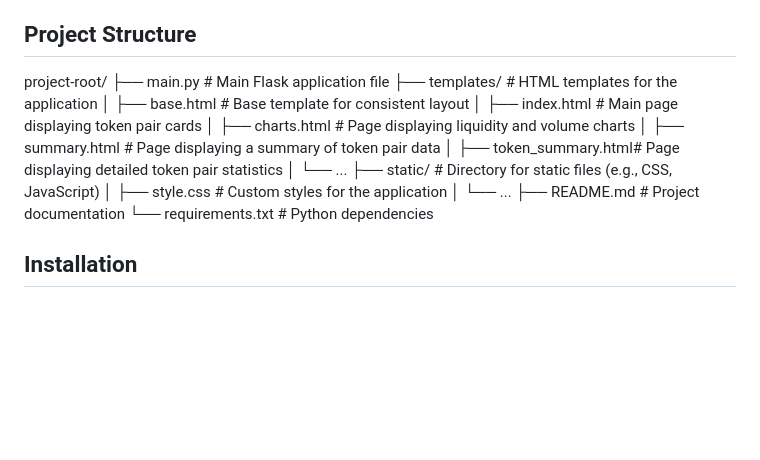
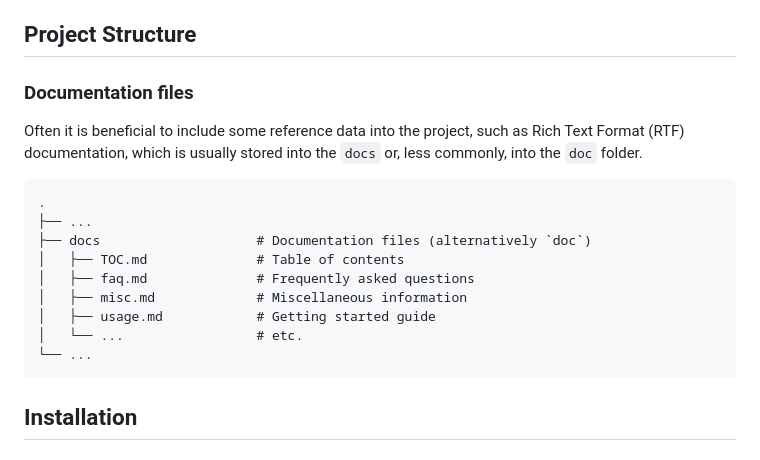
Before and after one commit to howe-s/Arbscreener, a Markdown page: README.md, the part around the change. GitHub-like rendering; blank space fills up the shorter version.

Commit message:
readmetest

```diff
--- a/README.md
+++ b/README.md
@@ -14,21 +14,36 @@ This project is a Flask-based web application that integrates with the Dexscreen
 ## Project Structure
 
 
-
-project-root/
+<!-- project-root/
 ├── main.py              # Main Flask application file
-├── templates/          # HTML templates for the application
+├── templates/           # HTML templates for the application
 │   ├── base.html        # Base template for consistent layout
-│   ├── index.html        # Main page displaying token pair cards
-│   ├── charts.html       # Page displaying liquidity and volume charts
-│   ├── summary.html      # Page displaying a summary of token pair data
-│   ├── token_summary.html# Page displaying detailed token pair statistics
+│   ├── index.html       # Main page displaying token pair cards
+│   ├── charts.html      # Page displaying liquidity and volume charts
+│   ├── summary.html     # Page displaying a summary of token pair data
+│   ├── token_summary.html # Page displaying detailed token pair statistics
 │   └── ...
-├── static/             # Directory for static files (e.g., CSS, JavaScript)
-│   ├── style.css         # Custom styles for the application
+├── static/              # Directory for static files (e.g., CSS, JavaScript)
+│   ├── style.css        # Custom styles for the application
 │   └── ...
 ├── README.md            # Project documentation
-└── requirements.txt     # Python dependencies
+└── requirements.txt     # Python dependencies -->
+
+### Documentation files
+
+Often it is beneficial to include some reference data into the project, such as
+Rich Text Format (RTF) documentation, which is usually stored into the `docs`
+or, less commonly, into the `doc` folder.
+
+    .
+    ├── ...
+    ├── docs                    # Documentation files (alternatively `doc`)
+    │   ├── TOC.md              # Table of contents
+    │   ├── faq.md              # Frequently asked questions
+    │   ├── misc.md             # Miscellaneous information
+    │   ├── usage.md            # Getting started guide
+    │   └── ...                 # etc.
+    └── ...
 
 
 ## Installation
```
